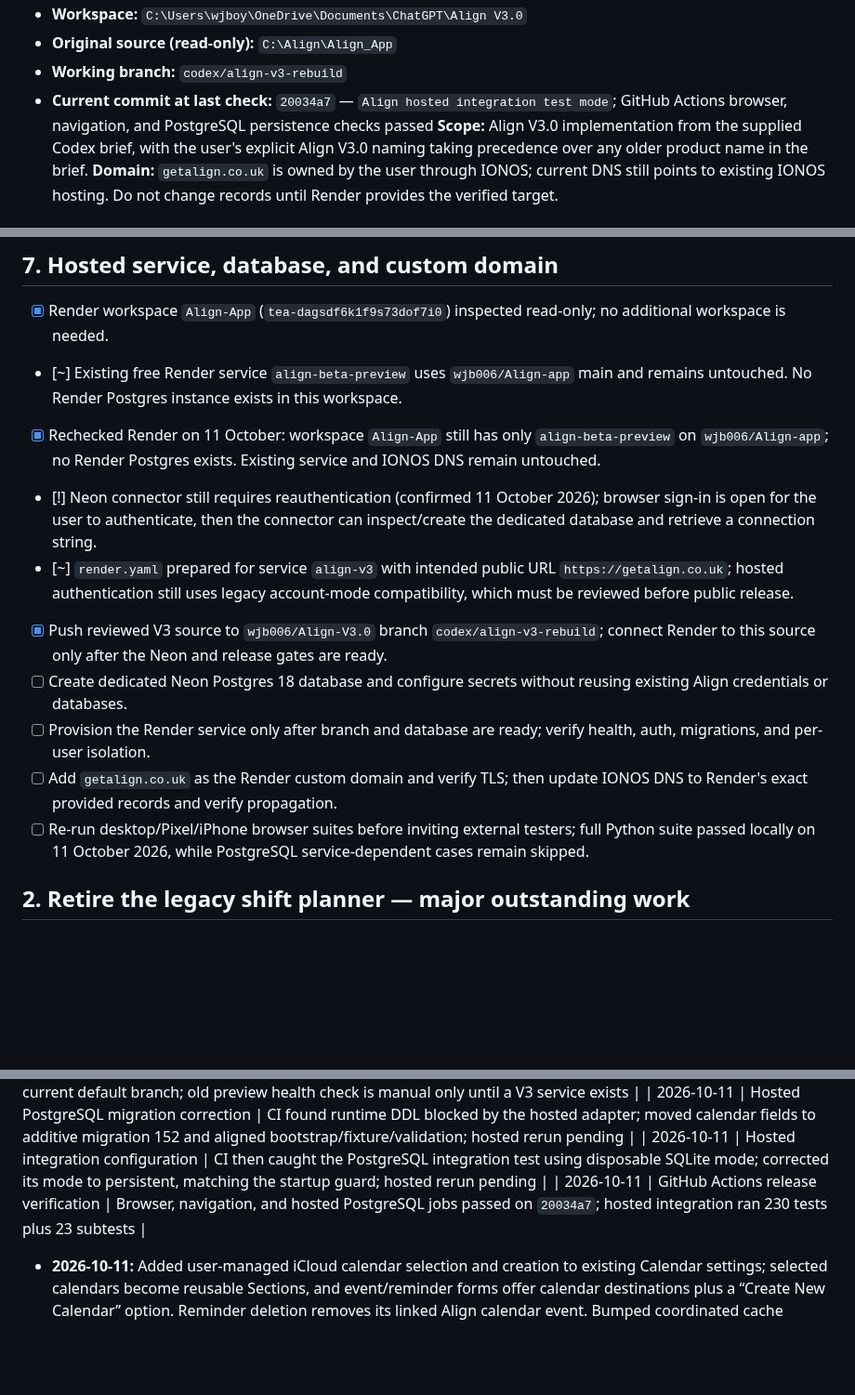
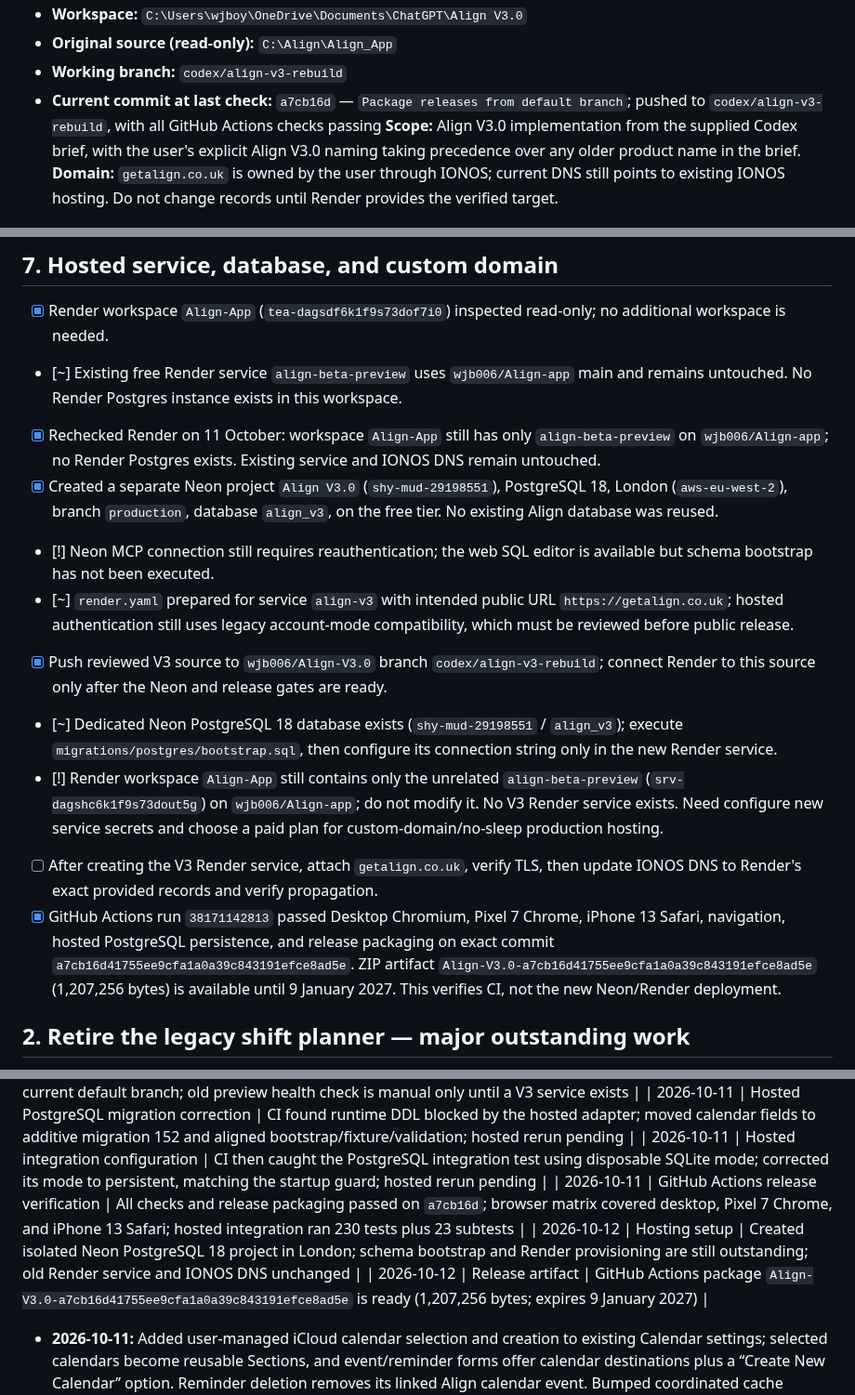
Before and after one commit to wjb006/Align-V3.0, a Markdown page: BUILD_CHECKLIST.md, 3 parts joined by grey strips. Shown at 93% size. Rendered like a GitHub page; blank space fills up the shorter version.

Commit message:
Update live hosting handoff checklist

```diff
--- a/BUILD_CHECKLIST.md
+++ b/BUILD_CHECKLIST.md
@@ -5,7 +5,7 @@
 - **Workspace:** `C:\Users\wjboy\OneDrive\Documents\ChatGPT\Align V3.0`
 - **Original source (read-only):** `C:\Align\Align_App`
 - **Working branch:** `codex/align-v3-rebuild`
-- **Current commit at last check:** `20034a7` — `Align hosted integration test mode`; GitHub Actions browser, navigation, and PostgreSQL persistence checks passed
+- **Current commit at last check:** `a7cb16d` — `Package releases from default branch`; pushed to `codex/align-v3-rebuild`, with all GitHub Actions checks passing
 **Scope:** Align V3.0 implementation from the supplied Codex brief, with the user's explicit Align V3.0 naming taking precedence over any older product name in the brief.
 **Domain:** `getalign.co.uk` is owned by the user through IONOS; current DNS still points to existing IONOS hosting. Do not change records until Render provides the verified target.
 ## How to use this document
@@ -42,13 +42,14 @@
 - [x] Render workspace `Align-App` (`tea-dagsdf6k1f9s73dof7i0`) inspected read-only; no additional workspace is needed.
 - [~] Existing free Render service `align-beta-preview` uses `wjb006/Align-app` main and remains untouched. No Render Postgres instance exists in this workspace.
 - [x] Rechecked Render on 11 October: workspace `Align-App` still has only `align-beta-preview` on `wjb006/Align-app`; no Render Postgres exists. Existing service and IONOS DNS remain untouched.
-- [!] Neon connector still requires reauthentication (confirmed 11 October 2026); browser sign-in is open for the user to authenticate, then the connector can inspect/create the dedicated database and retrieve a connection string.
+- [x] Created a separate Neon project `Align V3.0` (`shy-mud-29198551`), PostgreSQL 18, London (`aws-eu-west-2`), branch `production`, database `align_v3`, on the free tier. No existing Align database was reused.
+- [!] Neon MCP connection still requires reauthentication; the web SQL editor is available but schema bootstrap has not been executed.
 - [~] `render.yaml` prepared for service `align-v3` with intended public URL `https://getalign.co.uk`; hosted authentication still uses legacy account-mode compatibility, which must be reviewed before public release.
 - [x] Push reviewed V3 source to `wjb006/Align-V3.0` branch `codex/align-v3-rebuild`; connect Render to this source only after the Neon and release gates are ready.
-- [ ] Create dedicated Neon Postgres 18 database and configure secrets without reusing existing Align credentials or databases.
-- [ ] Provision the Render service only after branch and database are ready; verify health, auth, migrations, and per-user isolation.
-- [ ] Add `getalign.co.uk` as the Render custom domain and verify TLS; then update IONOS DNS to Render's exact provided records and verify propagation.
-- [ ] Re-run desktop/Pixel/iPhone browser suites before inviting external testers; full Python suite passed locally on 11 October 2026, while PostgreSQL service-dependent cases remain skipped.
+- [~] Dedicated Neon PostgreSQL 18 database exists (`shy-mud-29198551` / `align_v3`); execute `migrations/postgres/bootstrap.sql`, then configure its connection string only in the new Render service.
+- [!] Render workspace `Align-App` still contains only the unrelated `align-beta-preview` (`srv-dagshc6k1f9s73dout5g`) on `wjb006/Align-app`; do not modify it. No V3 Render service exists. Need configure new service secrets and choose a paid plan for custom-domain/no-sleep production hosting.
+- [ ] After creating the V3 Render service, attach `getalign.co.uk`, verify TLS, then update IONOS DNS to Render's exact provided records and verify propagation.
+- [x] GitHub Actions run `38171142813` passed Desktop Chromium, Pixel 7 Chrome, iPhone 13 Safari, navigation, hosted PostgreSQL persistence, and release packaging on exact commit `a7cb16d41755ee9cfa1a0a39c843191efce8ad5e`. ZIP artifact `Align-V3.0-a7cb16d41755ee9cfa1a0a39c843191efce8ad5e` (1,207,256 bytes) is available until 9 January 2027. This verifies CI, not the new Neon/Render deployment.
 ## 2. Retire the legacy shift planner — major outstanding work
 - [~] Initial code/schema inventory completed. Full repo search shows broad coupling remains; finish the path-by-path inventory during implementation, including scriptable bridge/widget/iCloud and asset event types.
 - [ ] Map and preserve any data the user needs to retain; do not drop user data as a side effect of feature removal.
@@ -184,7 +185,9 @@
 | 2026-10-11 | GitHub workflow targets | Updated CI triggers to the repository's current default branch; old preview health check is manual only until a V3 service exists |
 | 2026-10-11 | Hosted PostgreSQL migration correction | CI found runtime DDL blocked by the hosted adapter; moved calendar fields to additive migration 152 and aligned bootstrap/fixture/validation; hosted rerun pending |
 | 2026-10-11 | Hosted integration configuration | CI then caught the PostgreSQL integration test using disposable SQLite mode; corrected its mode to persistent, matching the startup guard; hosted rerun pending |
-| 2026-10-11 | GitHub Actions release verification | Browser, navigation, and hosted PostgreSQL jobs passed on `20034a7`; hosted integration ran 230 tests plus 23 subtests |
+| 2026-10-11 | GitHub Actions release verification | All checks and release packaging passed on `a7cb16d`; browser matrix covered desktop, Pixel 7 Chrome, and iPhone 13 Safari; hosted integration ran 230 tests plus 23 subtests |
+| 2026-10-12 | Hosting setup | Created isolated Neon PostgreSQL 18 project in London; schema bootstrap and Render provisioning are still outstanding; old Render service and IONOS DNS unchanged |
+| 2026-10-12 | Release artifact | GitHub Actions package `Align-V3.0-a7cb16d41755ee9cfa1a0a39c843191efce8ad5e` is ready (1,207,256 bytes; expires 9 January 2027) |
 
 - **2026-10-11:** Added user-managed iCloud calendar selection and creation to existing Calendar settings; selected calendars become reusable Sections, and event/reminder forms offer calendar destinations plus a “Create New Calendar” option. Reminder deletion removes its linked Align calendar event. Bumped coordinated cache revision to `156-v39`; 11 focused Python tests, current two focused calendar regressions, JavaScript/cache checks, and desktop Chromium flow passed. Real Apple and hosted account checks are pending.
 - **2026-10-11:** Added the Outlook account-email setup and calendar integration work to the local release candidate; full Python/browser/focused checks pass. Shift planner code still remains, Neon access is unauthenticated, and Render's only service targets the old repository. These are launch blockers; the current local changes have not been pushed or deployed.
```
Also changed, not shown: other parts of BUILD_CHECKLIST.md (+4 -4 lines).
